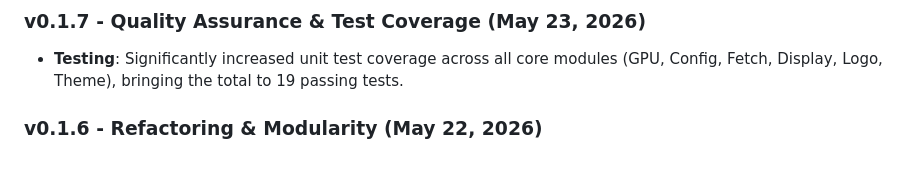
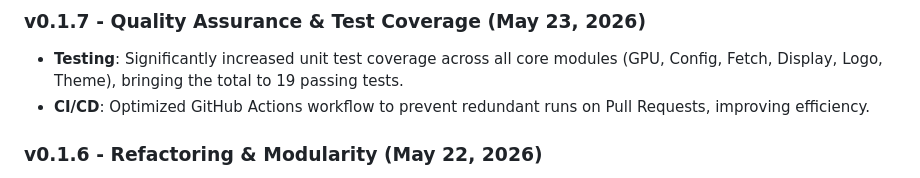
Before and after one commit to l1a/retch, a Markdown page: AGENTS.md, the part around one of its changes. GitHub-like rendering.

Commit message:
docs: update AGENTS.md with CI optimization notes

```diff
--- a/AGENTS.md
+++ b/AGENTS.md
@@ -20,6 +20,7 @@
 
 ### v0.1.7 - Quality Assurance & Test Coverage (May 23, 2026)
 - **Testing**: Significantly increased unit test coverage across all core modules (GPU, Config, Fetch, Display, Logo, Theme), bringing the total to 19 passing tests.
+- **CI/CD**: Optimized GitHub Actions workflow to prevent redundant runs on Pull Requests, improving efficiency.
 
 ### v0.1.6 - Refactoring & Modularity (May 22, 2026)
 - **Architecture**: Refactored GPU detection into a standalone `gpu` module for better maintainability and reusability.
```
Also changed, not shown: other parts of AGENTS.md (+1 -1 lines).
